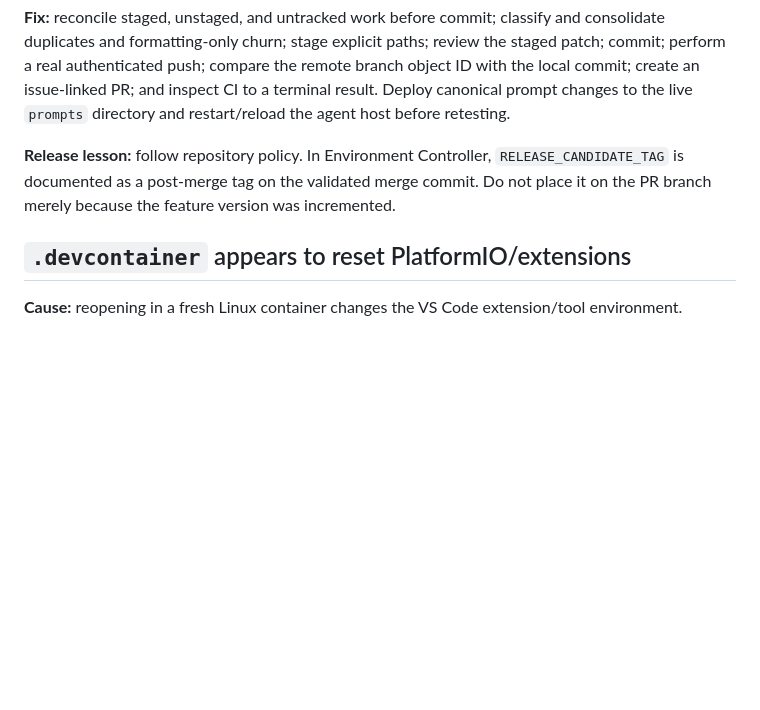
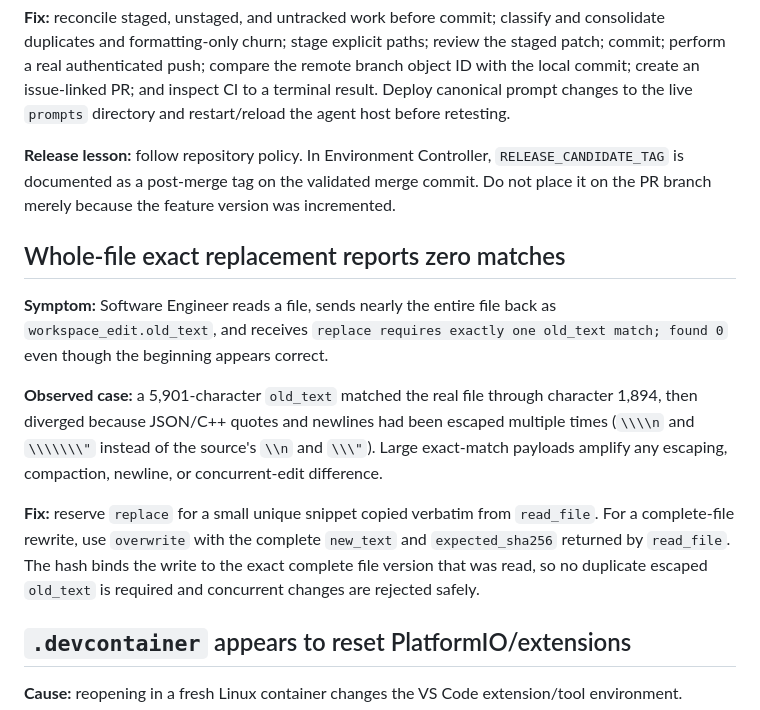
Before and after one commit to brycepelletier/agentic-coding-setup, a Markdown page: troubleshooting.md, the part around the change. Drawn GitHub-style; blank space fills up the shorter version.

Commit message:
Found a problem with the workplace_edit and added an overwrite to fix.

```diff
--- a/troubleshooting.md
+++ b/troubleshooting.md
@@ -63,6 +63,24 @@ inspect CI to a terminal result. Deploy canonical prompt changes to the live
 commit. Do not place it on the PR branch merely because the feature version was
 incremented.
 
+## Whole-file exact replacement reports zero matches
+
+**Symptom:** Software Engineer reads a file, sends nearly the entire file back as
+`workspace_edit.old_text`, and receives `replace requires exactly one old_text
+match; found 0` even though the beginning appears correct.
+
+**Observed case:** a 5,901-character `old_text` matched the real file through
+character 1,894, then diverged because JSON/C++ quotes and newlines had been
+escaped multiple times (`\\\\n` and `\\\\\\\"` instead of the source's `\\n` and
+`\\\"`). Large exact-match payloads amplify any escaping, compaction, newline,
+or concurrent-edit difference.
+
+**Fix:** reserve `replace` for a small unique snippet copied verbatim from
+`read_file`. For a complete-file rewrite, use `overwrite` with the complete
+`new_text` and `expected_sha256` returned by `read_file`. The hash binds the
+write to the exact complete file version that was read, so no duplicate escaped
+`old_text` is required and concurrent changes are rejected safely.
+
 ## `.devcontainer` appears to reset PlatformIO/extensions
 
 **Cause:** reopening in a fresh Linux container changes the VS Code extension/tool environment.
```
Also changed, not shown: agent-templates/software-engineer.agent.md (+2 -0 lines).
